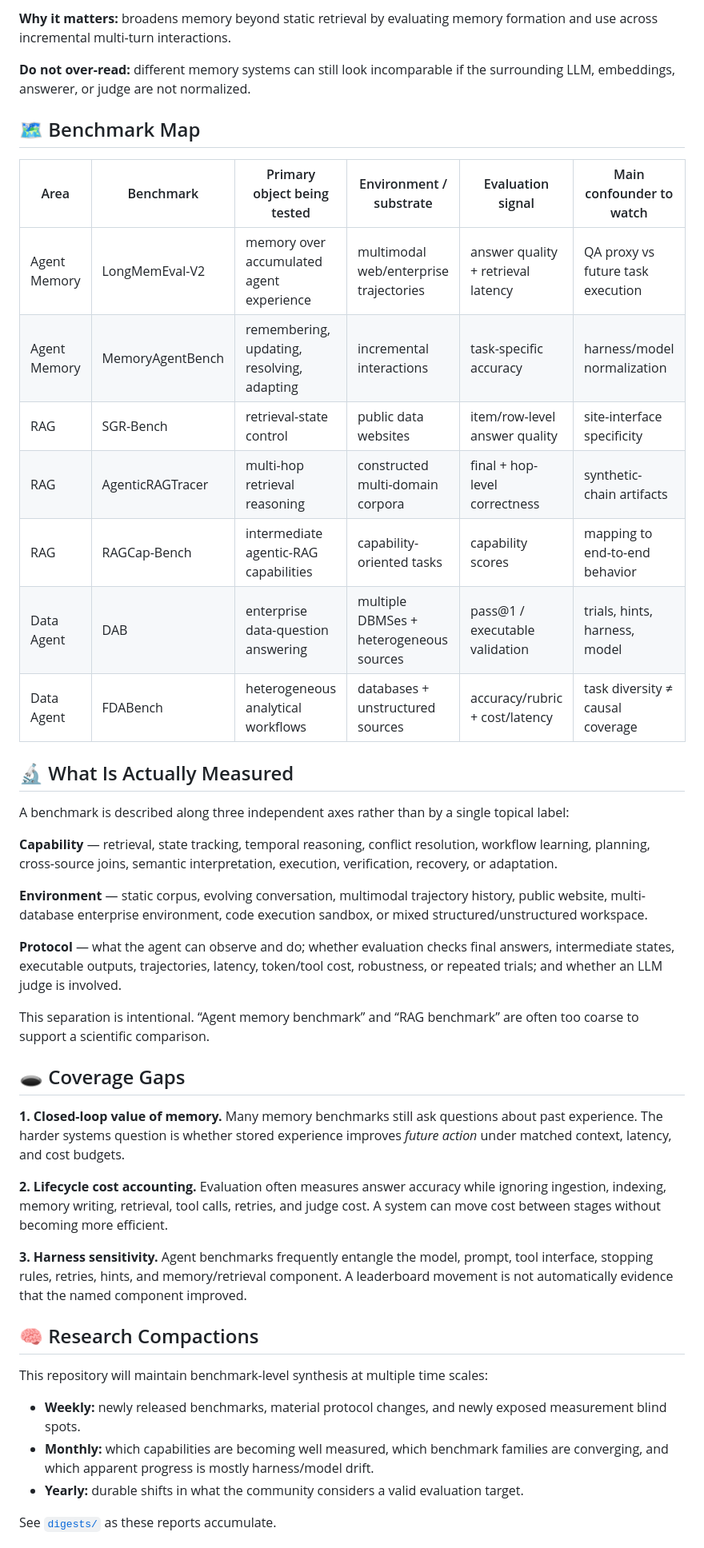
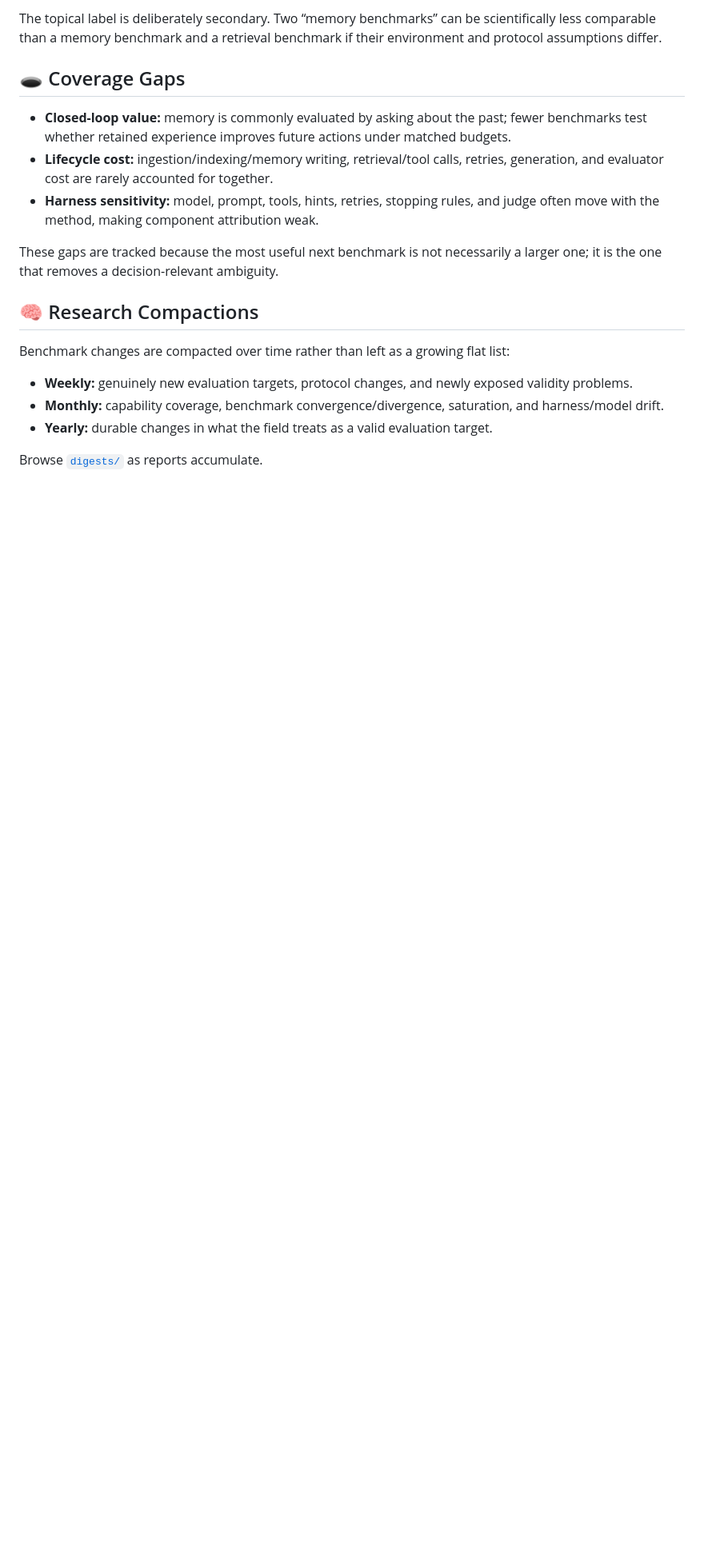
Before and after one commit to H20Zhang/Agent-Benchmark-Radar, a Markdown page: README.md, the part around one of its changes. Shown at 80% size. GitHub-like rendering; blank space fills up the shorter version.

Commit message:
Refocus repository on Awesome-style README

```diff
--- a/README.md
+++ b/README.md
@@ -59,46 +59,20 @@ Track new benchmarks, understand what they actually measure, and see where curre
-**Why it matters:** broadens memory beyond static retrieval by evaluating memory formation and use across incremental multi-turn interactions.
-
-**Do not over-read:** different memory systems can still look incomparable if the surrounding LLM, embeddings, answerer, or judge are not normalized.
-
-## 🗺️ Benchmark Map
-
-| Area | Benchmark | Primary object being tested | Environment / substrate | Evaluation signal | Main confounder to watch |
-|---|---|---|---|---|---|
-| Agent Memory | LongMemEval-V2 | memory over accumulated agent experience | multimodal web/enterprise trajectories | answer quality + retrieval latency | QA proxy vs future task execution |
-| Agent Memory | MemoryAgentBench | remembering, updating, resolving, adapting | incremental interactions | task-specific accuracy | harness/model normalization |
-| RAG | SGR-Bench | retrieval-state control | public data websites | item/row-level answer quality | site-interface specificity |
-| RAG | AgenticRAGTracer | multi-hop retrieval reasoning | constructed multi-domain corpora | final + hop-level correctness | synthetic-chain artifacts |
-| RAG | RAGCap-Bench | intermediate agentic-RAG capabilities | capability-oriented tasks | capability scores | mapping to end-to-end behavior |
-| Data Agent | DAB | enterprise data-question answering | multiple DBMSes + heterogeneous sources | pass@1 / executable validation | trials, hints, harness, model |
-| Data Agent | FDABench | heterogeneous analytical workflows | databases + unstructured sources | accuracy/rubric + cost/latency | task diversity ≠ causal coverage |
-
-## 🔬 What Is Actually Measured
-
-A benchmark is described along three independent axes rather than by a single topical label:
-
-**Capability** — retrieval, state tracking, temporal reasoning, conflict resolution, workflow learning, planning, cross-source joins, semantic interpretation, execution, verification, recovery, or adaptation.
-
-**Environment** — static corpus, evolving conversation, multimodal trajectory history, public website, multi-database enterprise environment, code execution sandbox, or mixed structured/unstructured workspace.
-
-**Protocol** — what the agent can observe and do; whether evaluation checks final answers, intermediate states, executable outputs, trajectories, latency, token/tool cost, robustness, or repeated trials; and whether an LLM judge is involved.
-
-This separation is intentional. “Agent memory benchmark” and “RAG benchmark” are often too coarse to support a scientific comparison.
+The topical label is deliberately secondary. Two “memory benchmarks” can be scientifically less comparable than a memory benchmark and a retrieval benchmark if their environment and protocol assumptions differ.
 
 ## 🕳️ Coverage Gaps
 
-**1. Closed-loop value of memory.** Many memory benchmarks still ask questions about past experience. The harder systems question is whether stored experience improves *future action* under matched context, latency, and cost budgets.
+- **Closed-loop value:** memory is commonly evaluated by asking about the past; fewer benchmarks test whether retained experience improves future actions under matched budgets.
+- **Lifecycle cost:** ingestion/indexing/memory writing, retrieval/tool calls, retries, generation, and evaluator cost are rarely accounted for together.
+- **Harness sensitivity:** model, prompt, tools, hints, retries, stopping rules, and judge often move with the method, making component attribution weak.
 
-**2. Lifecycle cost accounting.** Evaluation often measures answer accuracy while ignoring ingestion, indexing, memory writing, retrieval, tool calls, retries, and judge cost. A system can move cost between stages without becoming more efficient.
-
-**3. Harness sensitivity.** Agent benchmarks frequently entangle the model, prompt, tool interface, stopping rules, retries, hints, and memory/retrieval component. A leaderboard movement is not automatically evidence that the named component improved.
+These gaps are tracked because the most useful next benchmark is not necessarily a larger one; it is the one that removes a decision-relevant ambiguity.
 
 ## 🧠 Research Compactions
 
-This repository will maintain benchmark-level synthesis at multiple time scales:
+Benchmark changes are compacted over time rather than left as a growing flat list:
 
-- **Weekly:** newly released benchmarks, material protocol changes, and newly exposed measurement blind spots.
-- **Monthly:** which capabilities are becoming well measured, which benchmark families are converging, and which apparent progress is mostly harness/model drift.
-- **Yearly:** durable shifts in what the community considers a valid evaluation target.
+- **Weekly:** genuinely new evaluation targets, protocol changes, and newly exposed validity problems.
+- **Monthly:** capability coverage, benchmark convergence/divergence, saturation, and harness/model drift.
+- **Yearly:** durable changes in what the field treats as a valid evaluation target.
 
-See [`digests/`](digests/) as these reports accumulate.
+Browse [`digests/`](digests/) as reports accumulate.
 
```
Also changed, not shown: other parts of README.md (+44 -50 lines).
